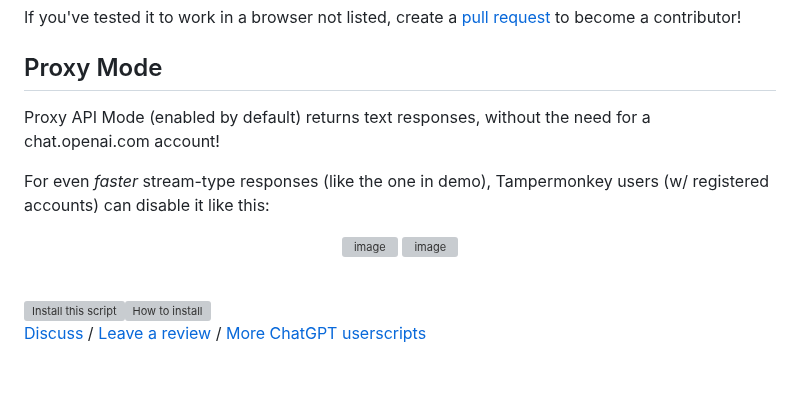
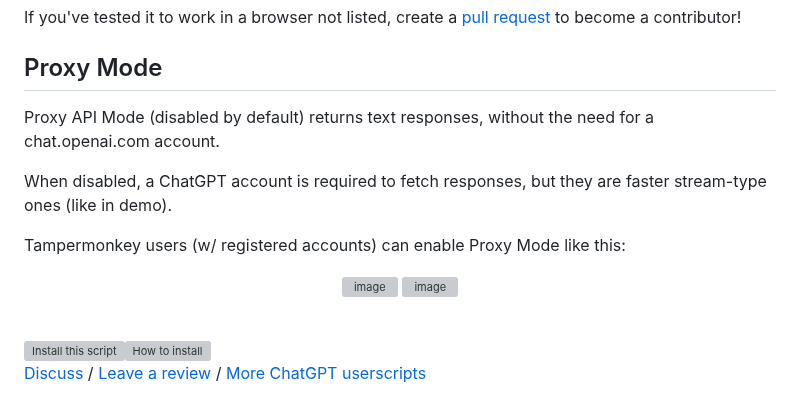
Before and after one commit to KudoAI/duckduckgpt, a Markdown page: README.md, the part around one of its changes. Rendered like a GitHub page; blank space fills up the shorter version; grey boxes are pictures that could not be loaded.

Commit message:
Updated Proxy Mode instructions

```diff
--- a/README.md
+++ b/README.md
@@ -76,9 +76,11 @@ If you've tested it to work in a browser not listed, create a [pull request](htt
 
 ## Proxy Mode
 
-Proxy API Mode (enabled by default) returns text responses, without the need for a chat.openai.com account!
+Proxy API Mode (disabled by default) returns text responses, without the need for a chat.openai.com account.
 
-For even *faster* stream-type responses (like the one in demo), Tampermonkey users (w/ registered accounts) can disable it like this:
+When disabled, a ChatGPT account is required to fetch responses, but they are faster stream-type ones (like in demo).
+
+Tampermonkey users (w/ registered accounts) can enable Proxy Mode like this:
 
 <div align='center'>
 
```
Also changed, not shown: other parts of README.md (+1 -1 lines).
